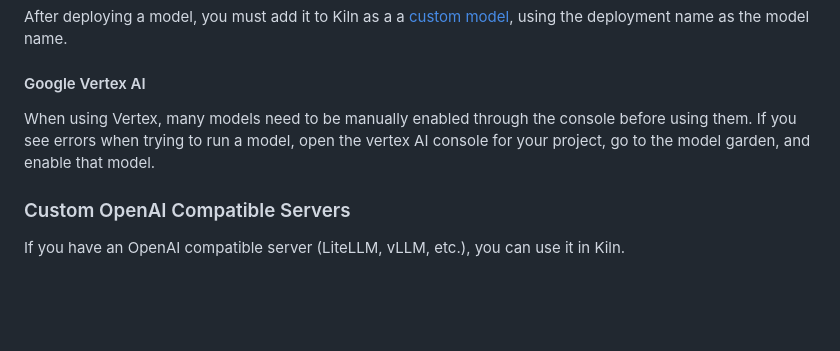
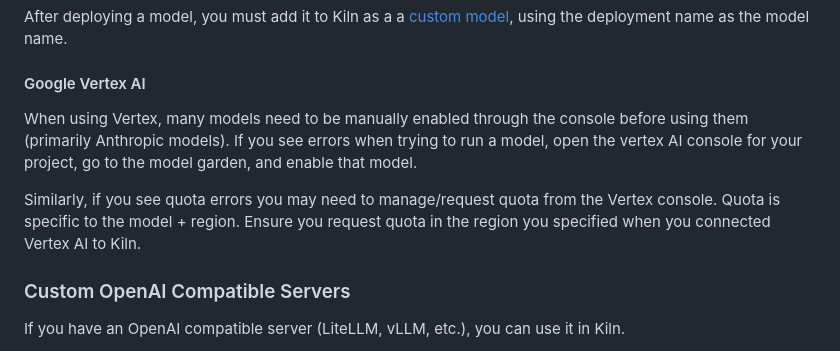
Before and after one commit to Kiln-AI/docs, a Markdown page: docs/models-and-ai-providers.md, the part around the change. Drawn GitHub-style; blank space fills up the shorter version.

Commit message:
GITBOOK-166: No subject

```diff
--- a/docs/models-and-ai-providers.md
+++ b/docs/models-and-ai-providers.md
@@ -120,7 +120,9 @@ After deploying a model, you must add it to Kiln as a a [custom model](models-an
 
 #### Google Vertex AI
 
-When using Vertex, many models need to be manually enabled through the console before using them. If you see errors when trying to run a model, open the vertex AI console for your project, go to the model garden, and enable that model.
+When using Vertex, many models need to be manually enabled through the console before using them (primarily Anthropic models). If you see errors when trying to run a model, open the vertex AI console for your project, go to the model garden, and enable that model.
+
+Similarly, if you see quota errors you may need to manage/request quota from the Vertex console. Quota is specific to the model + region. Ensure you request quota in the region you specified when you connected Vertex AI to Kiln.
 
 ### Custom OpenAI Compatible Servers
 
```
